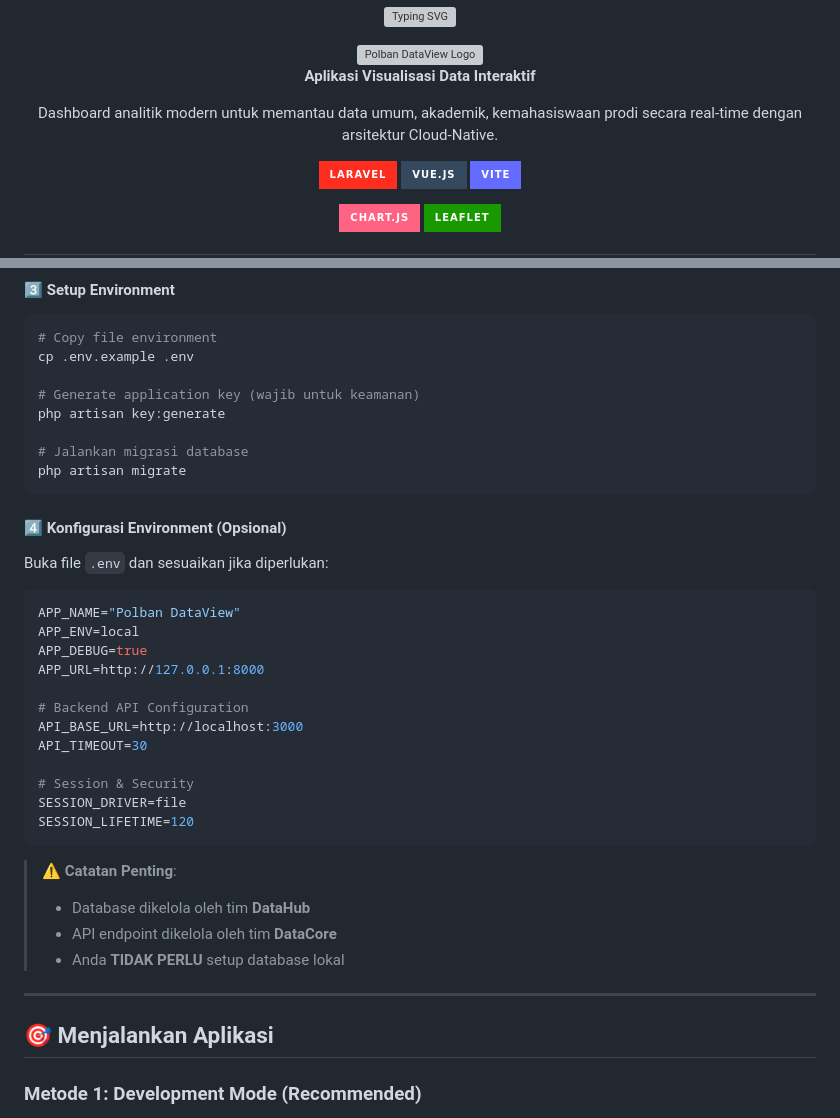
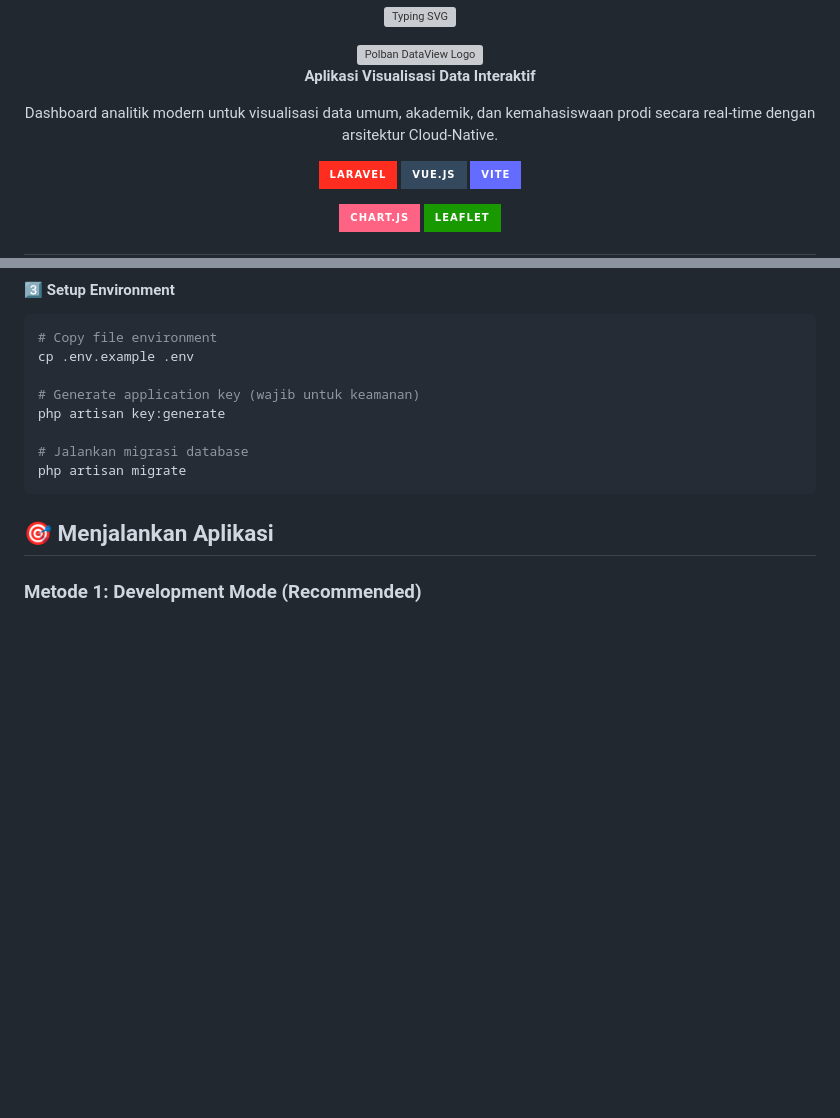
Before and after one commit to ihsan-ramadhan/polban-dataview, a Markdown page: README.md, 2 parts joined by grey strips. Rendered like a GitHub page; badges without logos; blank space fills up the shorter version; grey boxes are pictures that could not be loaded.

Commit message:
Revise README for clarity and accuracy
Updated project description and architecture details in README.

````diff
--- a/README.md
+++ b/README.md
@@ -6,7 +6,7 @@
 
 **Aplikasi Visualisasi Data Interaktif**
 
-Dashboard analitik modern untuk memantau data umum, akademik, kemahasiswaan prodi secara real-time dengan arsitektur Cloud-Native.
+Dashboard analitik modern untuk visualisasi data umum, akademik, dan kemahasiswaan prodi secara real-time dengan arsitektur Cloud-Native.
 
 [![Laravel](https://img.shields.io/badge/Laravel-FF2D20?style=for-the-badge&logo=laravel&logoColor=white)](https://laravel.com/)
 [![Vue.js](https://img.shields.io/badge/Vue.js-35495E?style=for-the-badge&logo=vue.js&logoColor=4FC08D)](https://vuejs.org/)
@@ -250,32 +250,6 @@ php artisan key:generate
 # Jalankan migrasi database
 php artisan migrate
 ```
-
-#### 4️⃣ Konfigurasi Environment (Opsional)
-
-Buka file `.env` dan sesuaikan jika diperlukan:
-
-```env
-APP_NAME="Polban DataView"
-APP_ENV=local
-APP_DEBUG=true
-APP_URL=http://127.0.0.1:8000
-
-# Backend API Configuration
-API_BASE_URL=http://localhost:3000
-API_TIMEOUT=30
-
-# Session & Security
-SESSION_DRIVER=file
-SESSION_LIFETIME=120
-```
-
-> **⚠️ Catatan Penting**:
-> - Database dikelola oleh tim **DataHub**
-> - API endpoint dikelola oleh tim **DataCore**
-> - Anda **TIDAK PERLU** setup database lokal
-
----
 
 ## 🎯 Menjalankan Aplikasi
 
````
Also changed, not shown: other parts of README.md (+3 -3 lines).
